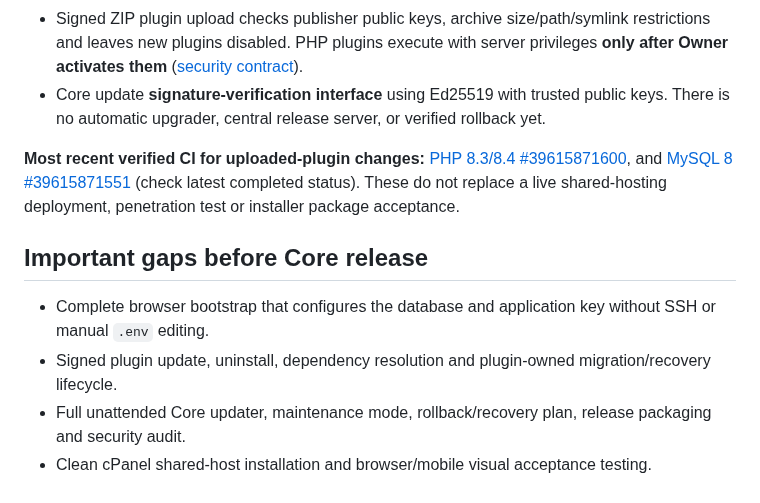
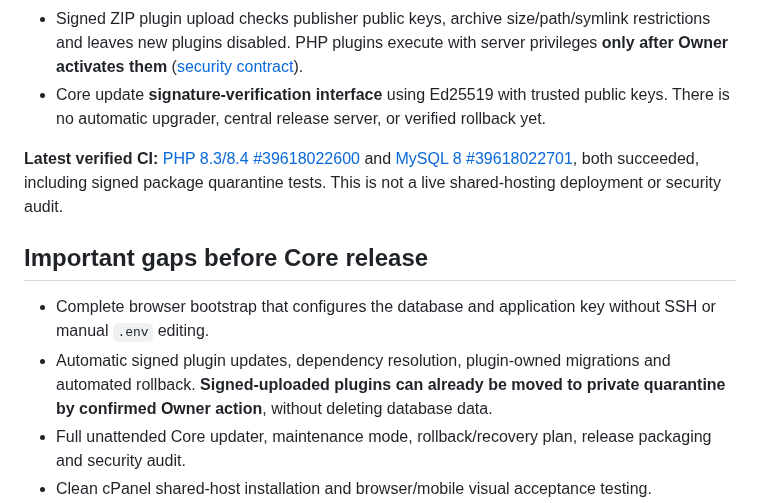
Before and after one commit to parmtech/84pad-CMS, a Markdown page: README.md, the part around the change. Drawn GitHub-style.

Commit message:
docs(core): align README with tested quarantine uninstall and release gates

```diff
--- a/README.md
+++ b/README.md
@@ -17,12 +17,12 @@
 - Signed ZIP plugin upload checks publisher public keys, archive size/path/symlink restrictions and leaves new plugins disabled. PHP plugins execute with server privileges **only after Owner activates them** ([security contract](plugins/README.md)).
 - Core update **signature-verification interface** using Ed25519 with trusted public keys. There is no automatic upgrader, central release server, or verified rollback yet.
 
-**Most recent verified CI for uploaded-plugin changes:** [PHP 8.3/8.4 #39615871600](https://github.com/manbir6-ux/84pad-core/actions/runs/39615871600), and [MySQL 8 #39615871551](https://github.com/manbir6-ux/84pad-core/actions/runs/39615871551) (check latest completed status). These do not replace a live shared-hosting deployment, penetration test or installer package acceptance.
+**Latest verified CI:** [PHP 8.3/8.4 #39618022600](https://github.com/manbir6-ux/84pad-core/actions/runs/39618022600) and [MySQL 8 #39618022701](https://github.com/manbir6-ux/84pad-core/actions/runs/39618022701), both succeeded, including signed package quarantine tests. This is not a live shared-hosting deployment or security audit.
 
 ## Important gaps before Core release
 
 - Complete browser bootstrap that configures the database and application key without SSH or manual `.env` editing.
-- Signed plugin update, uninstall, dependency resolution and plugin-owned migration/recovery lifecycle.
+- Automatic signed plugin updates, dependency resolution, plugin-owned migrations and automated rollback. **Signed-uploaded plugins can already be moved to private quarantine by confirmed Owner action**, without deleting database data.
 - Full unattended Core updater, maintenance mode, rollback/recovery plan, release packaging and security audit.
 - Clean cPanel shared-host installation and browser/mobile visual acceptance testing.
 - Review/merge the [draft development PR](https://github.com/manbir6-ux/84pad-core/pull/17) only after all acceptance checks pass. **No production release is claimed.**
```
